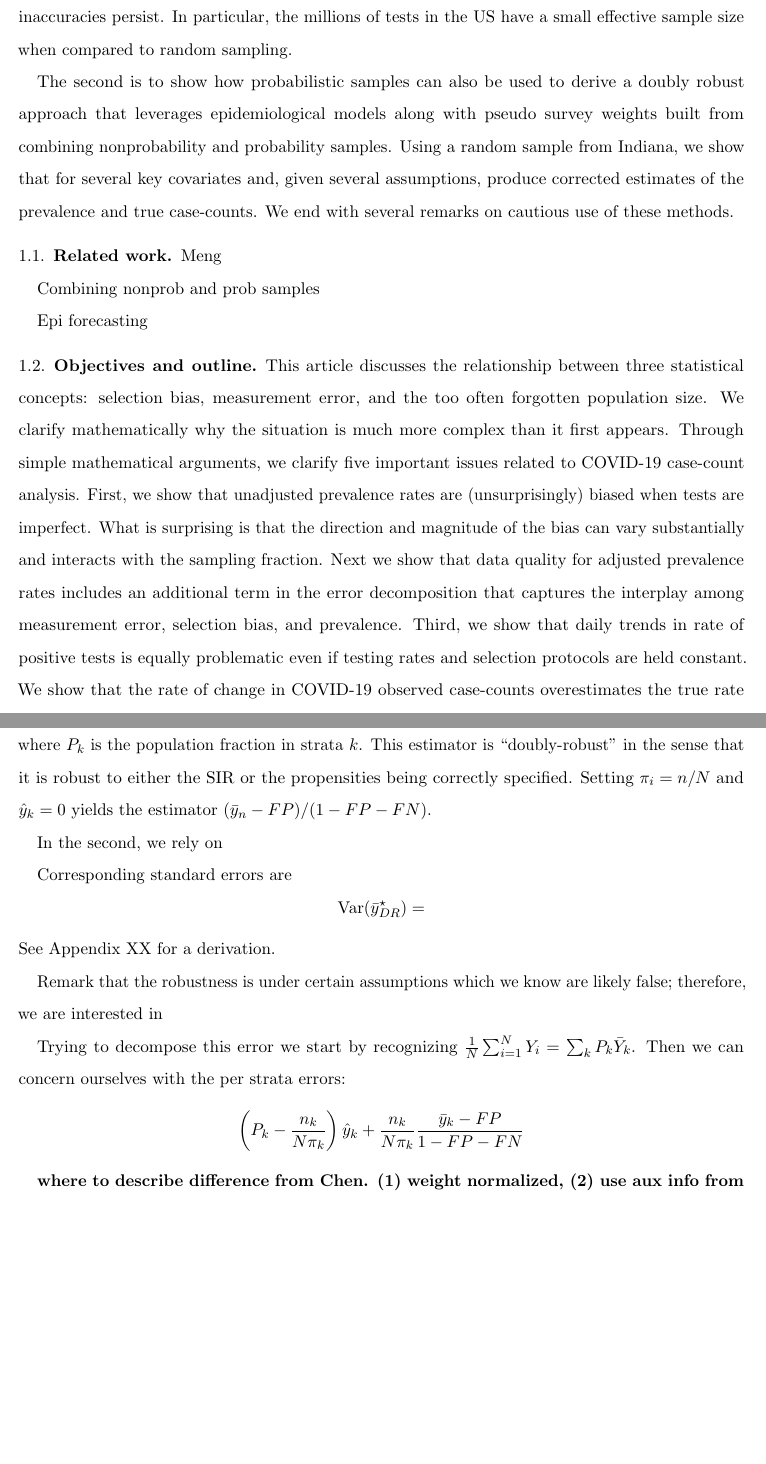
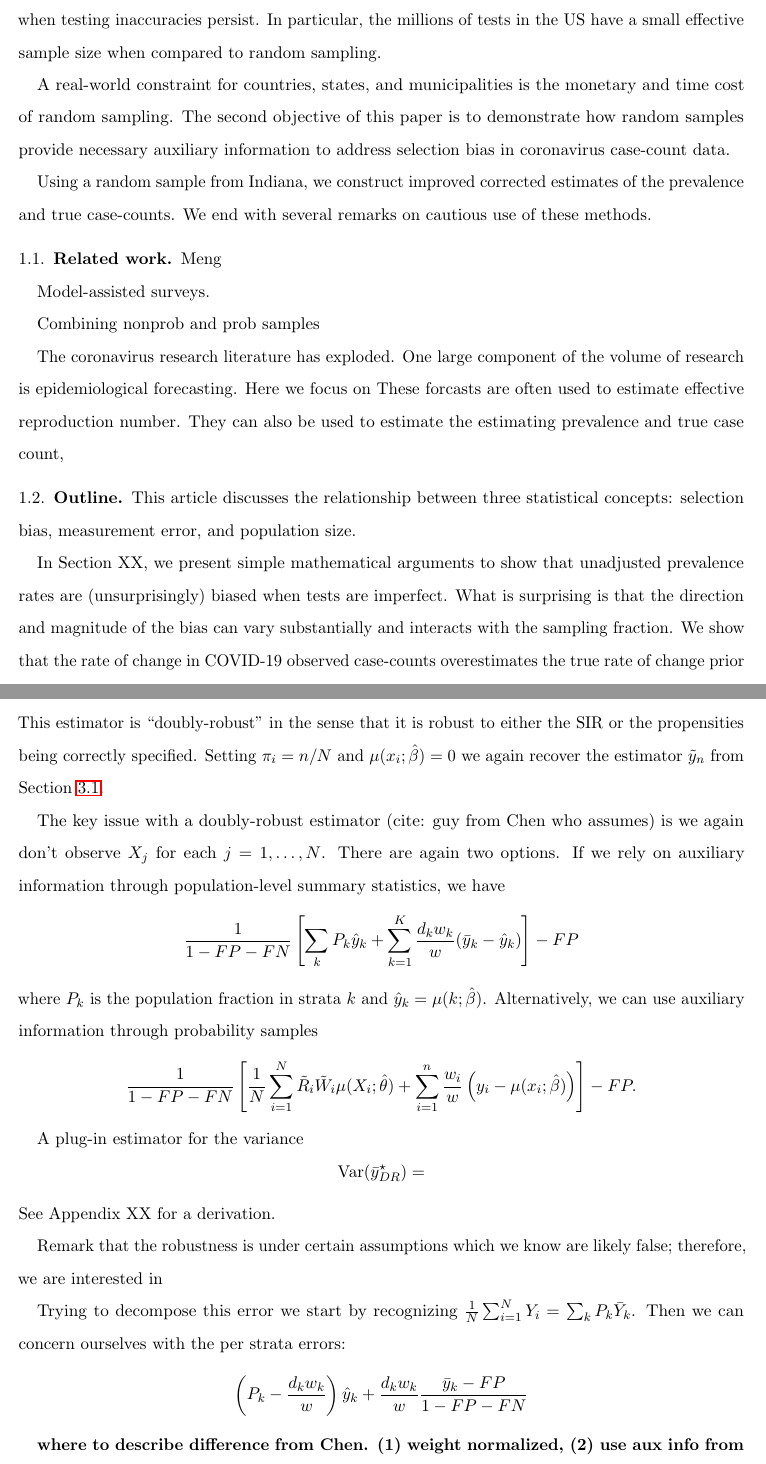
Before and after one commit to wdempsey/covid-umich, a LaTeX paper (write-up/covid-writeup.tex): two parts of pages 2 and 16 of 34 before the commit and two parts of pages 2 and 16 of 35 after it, joined at a grey line, cut so that both start at the same text, the shorter picture padded with empty space. Compiled offline with pdfLaTeX.

Commit message:
Update covid-writeup.tex
realworld attempt

```diff
--- a/write-up/covid-writeup.tex
+++ b/write-up/covid-writeup.tex
@@ -66,17 +66,25 @@ The World Health Organization has declared the coronavirus disease 2019 (COVID-1
 has become the focal point of everyday life; yet the data landscape for understanding COVID-19 remains limited.  Public databases~\citep{JHU_Lancet,NYT} provide incoming county-level information of confirmed cases and deaths.  Statisticians, epidemiologists, economists, and data scientists have used this granular data to forecast COVID-19 case-counts, deaths, and hospitalizations~\citep{Giordano2020,Song2020,Ray2020,2020.IHME,Wang2020.03,JTD36385}.
 
-This paper has two goals.  The first is to express reservations at the use of case-counts as a proxy for disease prevalence and in estimation of standard epidemiological models for inference and forecasting.  The reason is straightforward: observed case-count data is plagued by selection bias and measurement error. Through simple calculations, we will demonstrate that the information gained from increasing testing capacity is limited in the presence of selection bias and when testing inaccuracies persist.  In particular, the millions of tests in the US have a small effective sample size when compared to random sampling.
+This paper has two main objectives.  The first objective is to express reservations at the use of case-counts as a proxy for disease prevalence and in estimation of standard epidemiological models for inference and forecasting.  The reason is straightforward: observed case-count data is plagued by selection bias and measurement error. Through simple calculations, we will demonstrate that the information gained from increasing testing capacity is limited in the presence of selection bias and when testing inaccuracies persist.  In particular, the millions of tests in the US have a small effective sample size when compared to random sampling.
 
-The second is to show how probabilistic samples can also be used to derive a doubly robust approach that leverages epidemiological models along with pseudo survey weights built from combining nonprobability and probability samples.  Using a random sample from Indiana, we show that  for several key covariates and, given several assumptions, produce corrected estimates of the prevalence and true case-counts.  We end with several remarks on cautious use of these methods.
+A real-world constraint for countries, states, and municipalities is the monetary and time cost of random sampling. The second objective of this paper is to demonstrate how random samples provide necessary auxiliary information to address selection bias in coronavirus case-count data.
+
+Using a random sample from Indiana, we construct improved  corrected estimates of the prevalence and true case-counts.  We end with several remarks on cautious use of these methods.
 
 \subsection{Related work.}
 
 Meng
 
+Model-assisted surveys.
+
 Combining nonprob and prob samples
 
-Epi forecasting
+The coronavirus research literature has exploded. One large component of the volume of research is epidemiological forecasting.  Here we focus on
+These forcasts are often used to estimate effective reproduction number.  They can also be used to estimate the   estimating prevalence and true case count,
 
-\subsection{Objectives and outline}
 
-This article discusses the relationship between three statistical concepts: selection bias, measurement error, and the too often forgotten population size. We clarify mathematically why the situation is much more complex than it first appears.  Through simple mathematical arguments, we clarify five important issues related to COVID-19 case-count analysis.  First, we show that unadjusted prevalence rates are (unsurprisingly) biased when tests are imperfect. What is surprising is that the direction and magnitude of the bias can vary substantially and interacts with the sampling fraction.  Next we show that data quality for adjusted prevalence rates includes an additional term in the error decomposition that captures the interplay among measurement error, selection bias, and prevalence.  Third, we show that daily trends in rate of positive tests is equally problematic even if testing rates and selection protocols are held constant.  We show that the rate of change in COVID-19 observed case-counts overestimates the true rate of change prior to the peak time and underestimates it immediately after.  This implies a data scientist analyzing observed rates will be (on average) overly pessimistic in the early stages of the pandemic, and overly optimistic subsequent to the peak times.  We show that estimates of the effective reproduction number may be similarly impacted.  Fourth, we show that cross-country comparisons are difficult at best with population size, sampling fraction, and data quality all interacting to impact null hypothesis testing.  Fifth, we discuss a sensitivity analysis method for estimating data quality and its use in understanding the potential biases in COVID-19 case-count analyses.  {\bf We then end the paper with a discussion of the benefits of randomized testing and use of auxiliary information to improve over simple random sampling. NEED TO MAKE CLEAR THAT WE CAN MAKE USE OF RANDOM SAMPLING TO IMPROVE INFERENCE FROM NONPROB SAMPLES}
+\subsection{Outline}
+
+This article discusses the relationship between three statistical concepts: selection bias, measurement error, and population size.
+
+In Section XX, we present simple mathematical arguments to show that unadjusted prevalence rates are (unsurprisingly) biased when tests are imperfect. What is surprising is that the direction and magnitude of the bias can vary substantially and interacts with the sampling fraction.  We show that the rate of change in COVID-19 observed case-counts overestimates the true rate of change prior to the peak time and underestimates it immediately after.  This implies a data scientist analyzing observed rates will be (on average) overly pessimistic in the early stages of the pandemic, and overly optimistic subsequent to the peak times.  We show that estimates of the effective reproduction number may be similarly impacted.
@@ -350 +355,2 @@ $$
 $$
+This estimator is ``doubly-robust'' in the sense that it is robust to either the SIR or the propensities being correctly specified.  Setting $\pi_i = n/N$ and $\mu(x_i; \hat \beta) = 0$ we again recover the estimator $\tilde y_n$ from Section~\ref{section:imperfecttesting}.
@@ -352,13 +357,14 @@ If the model is correct, then $\bar y_{n}^DR - \bar Y_N$ will be zero.  If the i
 
-There are again two options.  In the first,
+The key issue with a doubly-robust estimator (cite: guy from Chen who assumes) is we again don't observe $X_j$ for each $j=1,\ldots,N$. There are again two options.  If we rely on auxiliary information through population-level summary statistics, we have
 $$
-\sum_{k} P_k \hat y_k + \frac{1}{N} \sum_{i=1}^N I_i \frac{(Y_i - FP)/(1-FP-FN) - \hat y}{\pi_{K_i}}
+\frac{1}{1 - FP - FN} \left[ \sum_{k} P_k \hat y_k + \sum_{k=1}^K \frac{d_k w_k}{w} (\bar y_k - \hat y_k) \right] - FP
 $$
-where $P_k$ is the population fraction in strata $k$. This estimator is ``doubly-robust'' in the sense that it is robust to either the SIR or the propensities being correctly specified.  Setting $\pi_i = n/N$ and $\hat y_k = 0$ yields the estimator $(\bar y_n - FP)/(1-FP-FN)$.
+where $P_k$ is the population fraction in strata $k$ and $\hat y_k = \mu(k; \hat \beta)$. Alternatively, we can use auxiliary information through probability samples
+$$
+\frac{1}{1-FP-FN} \left[ \frac{1}{N} \sum_{i=1}^N \tilde R_i \tilde W_i \mu (X_i; \hat \theta) + \sum_{i=1}^n \frac{w_i}{w} \left(y_i - \mu(x_i; \hat \beta)\right) \right] - FP.
+$$
 
-In the second, we rely on
-
-Corresponding standard errors are
+A plug-in estimator for the variance
 $$
 \text{Var} (\bar y_{DR}^\star) =
 $$
@@ -368,7 +374,7 @@ Remark that the robustness is under certain assumptions which we know are likely
 
 Trying to decompose this error we start by recognizing $\frac{1}{N} \sum_{i=1}^N Y_i = \sum_k P_k \bar Y_k$.  Then we can concern ourselves with the per strata errors:
 $$
-\left( P_k - \frac{n_k}{N \pi_k} \right) \hat y_k + \frac{n_k}{N \pi_k} \frac{\bar y_k - FP}{1-FP-FN}
+\left( P_k - \frac{d_k w_k}{w} \right) \hat y_k + \frac{d_k w_k}{w} \frac{\bar y_k - FP}{1-FP-FN}
 $$
 
 {\bf where to describe difference from Chen. (1) weight normalized, (2) use aux info from multiple sources and use raking, (3) use a epi model rather than covariate pred model}.
```
Also changed, not shown: write-up/covid-writeup.tex (48 more changed lines).
